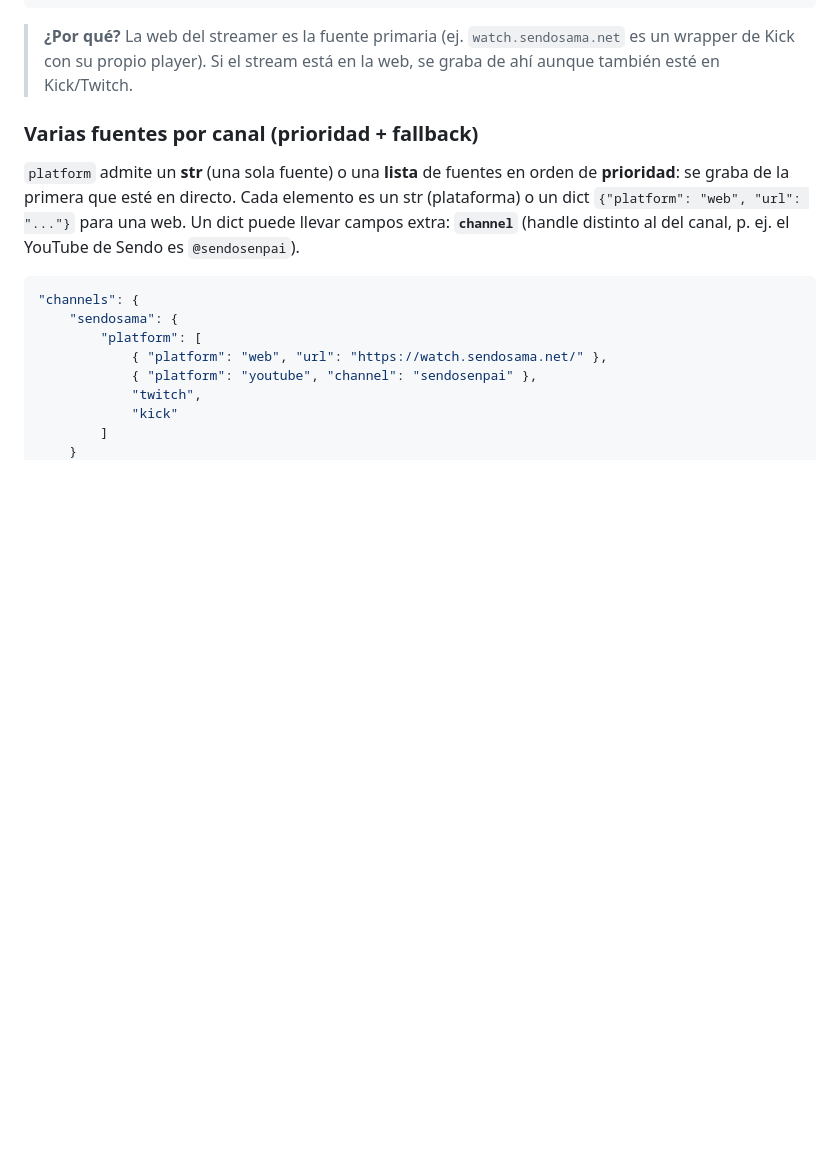
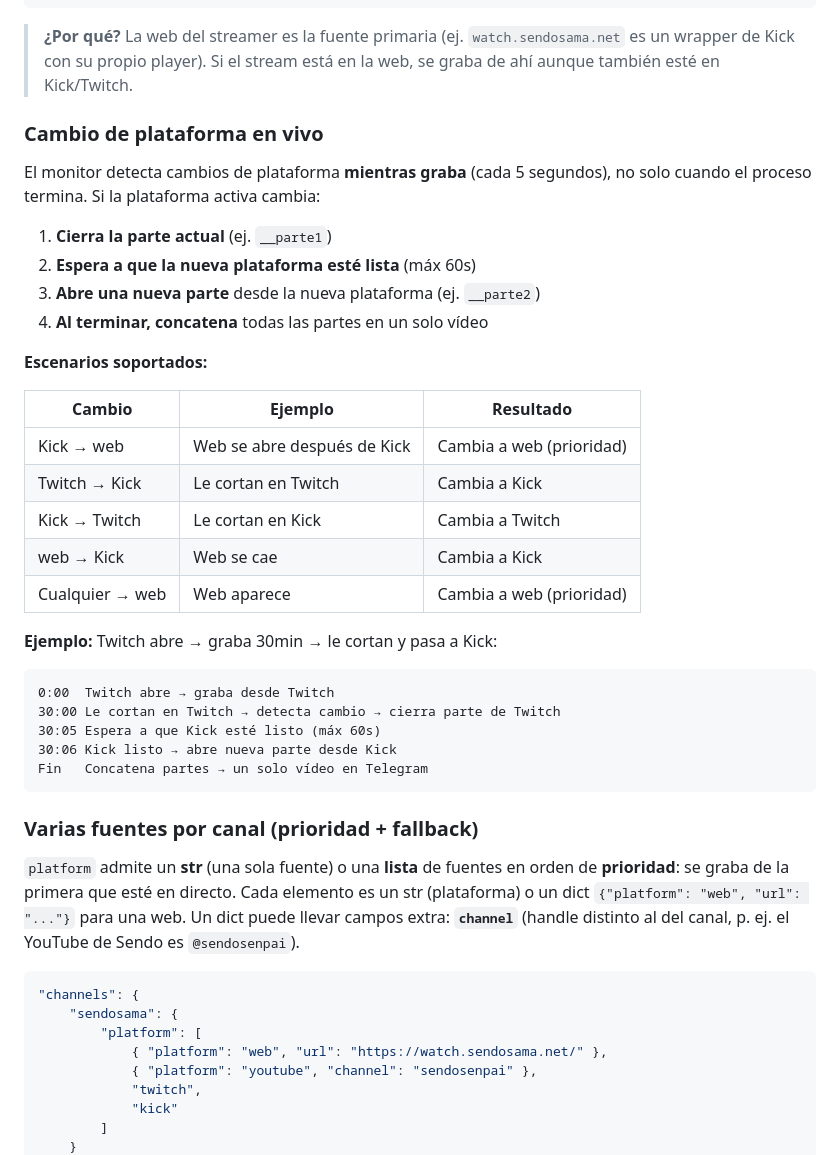
Before and after one commit to jorbencas/devjobs, a Markdown page: TwitchRecorder/README.md, the part around the change. Drawn GitHub-style; blank space fills up the shorter version.

Commit message:
docs: documentar cambio de plataforma en vivo
- TwitchRecorder README: sección 'Cambio de plataforma en vivo'
- Tabla de escenarios soportados (Kick→web, Twitch→Kick, etc.)
- Ejemplo práctico de cambio durante grabación

````diff
--- a/TwitchRecorder/README.md
+++ b/TwitchRecorder/README.md
@@ -129,6 +129,35 @@ Fase 2: ¿Está Kick/Twitch/YouTube live?
 > **¿Por qué?** La web del streamer es la fuente primaria (ej. `watch.sendosama.net`
 > es un wrapper de Kick con su propio player). Si el stream está en la web, se
 > graba de ahí aunque también esté en Kick/Twitch.
+
+### Cambio de plataforma en vivo
+
+El monitor detecta cambios de plataforma **mientras graba** (cada 5 segundos),
+no solo cuando el proceso termina. Si la plataforma activa cambia:
+
+1. **Cierra la parte actual** (ej. `__parte1`)
+2. **Espera a que la nueva plataforma esté lista** (máx 60s)
+3. **Abre una nueva parte** desde la nueva plataforma (ej. `__parte2`)
+4. **Al terminar, concatena** todas las partes en un solo vídeo
+
+**Escenarios soportados:**
+
+| Cambio | Ejemplo | Resultado |
+|--------|---------|-----------|
+| Kick → web | Web se abre después de Kick | Cambia a web (prioridad) |
+| Twitch → Kick | Le cortan en Twitch | Cambia a Kick |
+| Kick → Twitch | Le cortan en Kick | Cambia a Twitch |
+| web → Kick | Web se cae | Cambia a Kick |
+| Cualquier → web | Web aparece | Cambia a web (prioridad) |
+
+**Ejemplo:** Twitch abre → graba 30min → le cortan y pasa a Kick:
+```
+0:00  Twitch abre → graba desde Twitch
+30:00 Le cortan en Twitch → detecta cambio → cierra parte de Twitch
+30:05 Espera a que Kick esté listo (máx 60s)
+30:06 Kick listo → abre nueva parte desde Kick
+Fin   Concatena partes → un solo vídeo en Telegram
+```
 
 ### Varias fuentes por canal (prioridad + fallback)
 
````
